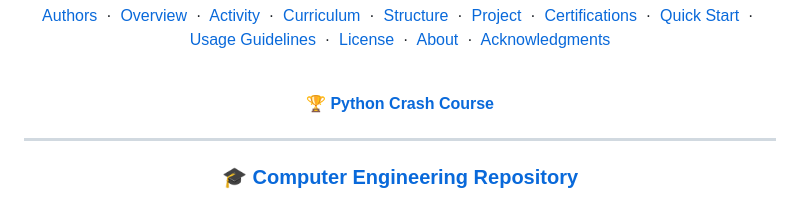
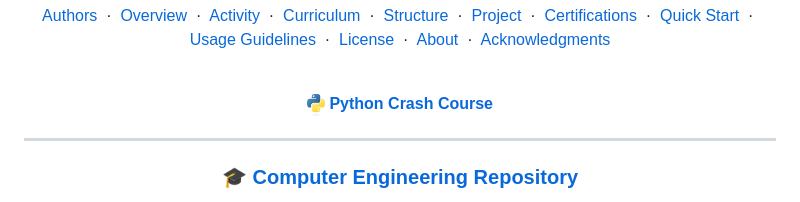
Before and after one commit to Amey-Thakur/PYTHON-CRASH-COURSE, a Markdown page: README.md, the part around the change. GitHub-like rendering.

Commit message:
Python
Co-authored-by: Mega Satish <mega.modha@gmail.com>

```diff
--- a/README.md
+++ b/README.md
@@ -377,7 +377,7 @@ Special thanks to the **mentors and peers** whose encouragement, discussions, an
 
   <br>
 
-  🏆 **[Python Crash Course](https://github.com/Amey-Thakur/PYTHON-CRASH-COURSE)**
+  <img src="web/assets/python_logo.png" width="18" height="18" valign="middle"> **[Python Crash Course](https://github.com/Amey-Thakur/PYTHON-CRASH-COURSE)**
 
   ---
 
```
